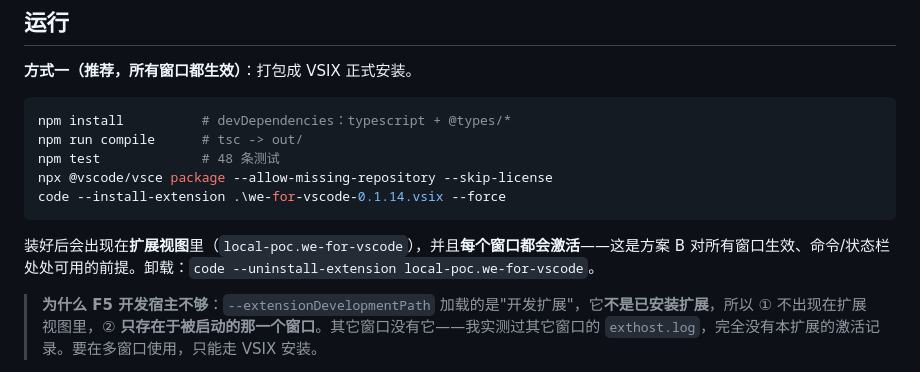
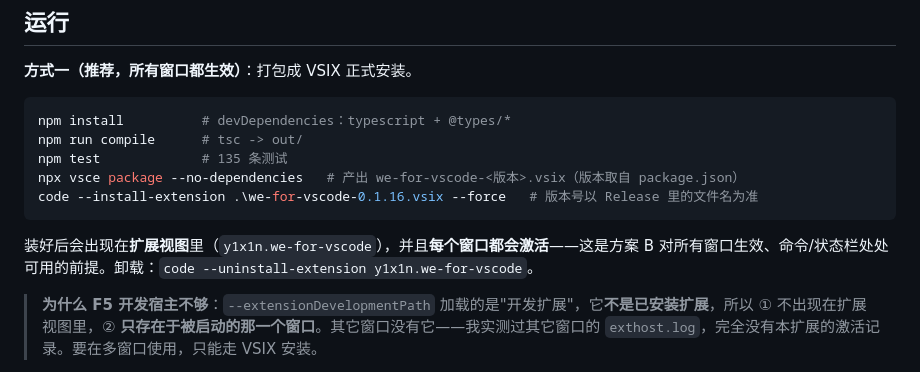
Before and after one commit to Y1X1n/we-for-vscode, a Markdown page: docs/ENGINEERING-NOTES.zh.md, the part around the change. Rendered like a GitHub page.

````diff
--- a/docs/ENGINEERING-NOTES.zh.md
+++ b/docs/ENGINEERING-NOTES.zh.md
@@ -44,12 +44,12 @@
 ```powershell
 npm install          # devDependencies：typescript + @types/*
 npm run compile      # tsc -> out/
-npm test             # 48 条测试
-npx @vscode/vsce package --allow-missing-repository --skip-license
-code --install-extension .\we-for-vscode-0.1.14.vsix --force
+npm test             # 135 条测试
+npx vsce package --no-dependencies   # 产出 we-for-vscode-<版本>.vsix（版本取自 package.json）
+code --install-extension .\we-for-vscode-0.1.16.vsix --force   # 版本号以 Release 里的文件名为准
 ```
 
-装好后会出现在**扩展视图**里（`local-poc.we-for-vscode`），并且**每个窗口都会激活**——这是方案 B 对所有窗口生效、命令/状态栏处处可用的前提。卸载：`code --uninstall-extension local-poc.we-for-vscode`。
+装好后会出现在**扩展视图**里（`y1x1n.we-for-vscode`），并且**每个窗口都会激活**——这是方案 B 对所有窗口生效、命令/状态栏处处可用的前提。卸载：`code --uninstall-extension y1x1n.we-for-vscode`。
 
 > **为什么 F5 开发宿主不够**：`--extensionDevelopmentPath` 加载的是"开发扩展"，它**不是已安装扩展**，所以 ① 不出现在扩展视图里，② **只存在于被启动的那一个窗口**。其它窗口没有它——我实测过其它窗口的 `exthost.log`，完全没有本扩展的激活记录。要在多窗口使用，只能走 VSIX 安装。
 
````
Also changed, not shown: README.en.md (+2 -2 lines), README.md (+2 -2 lines).
